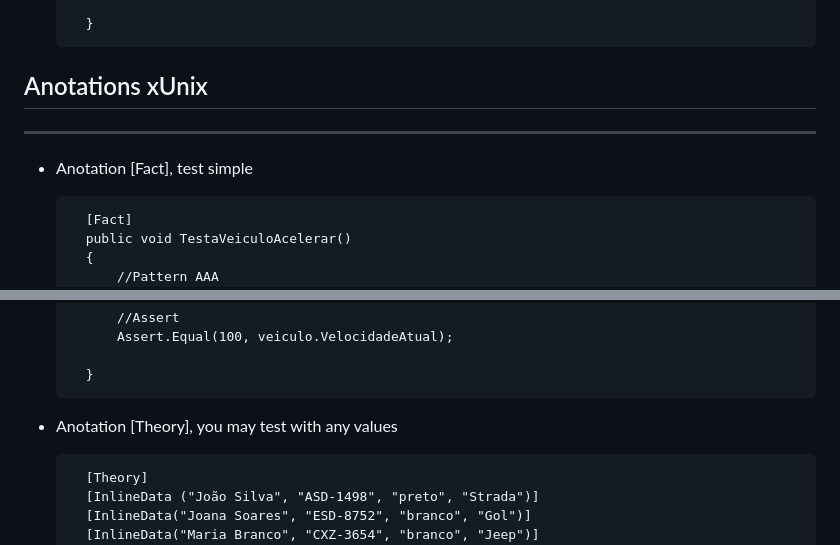
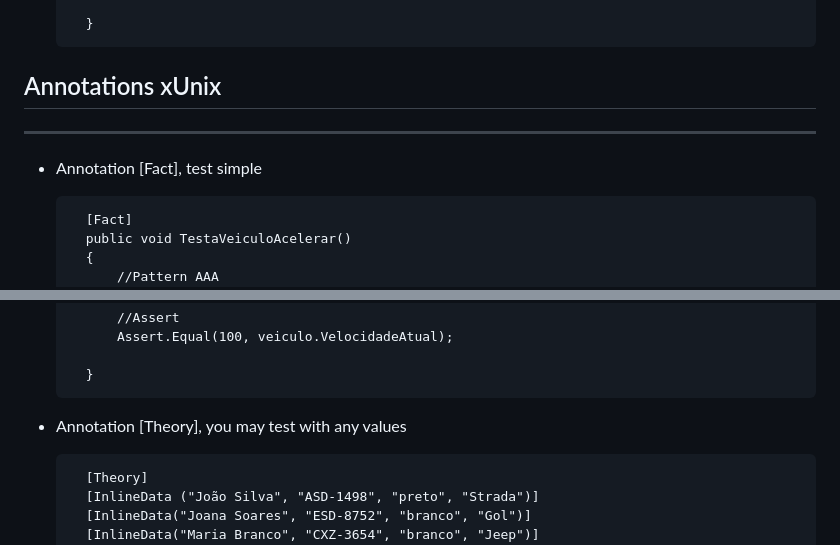
Before and after one commit to GuilhermeBuzati/StudyCSharp, a Markdown page: TestUnit/alura.estacionamento-aula01/README.md, 2 parts joined by grey strips. Rendered like a GitHub page.

Commit message:
feat(Test): Course - S2E3 - Annotations xUnix

```diff
--- a/TestUnit/alura.estacionamento-aula01/README.md
+++ b/TestUnit/alura.estacionamento-aula01/README.md
@@ -141,10 +141,10 @@
         }
 
 
-<h2> Anotations xUnix </h2>
+<h2> Annotations xUnix </h2>
 <hr>
 
-- <p> Anotation [Fact], test simple </p>
+- <p> Annotation [Fact], test simple </p>
 
         [Fact]
         public void TestaVeiculoAcelerar()
@@ -162,7 +162,7 @@
         }
 
 
-- <p> Anotation [Theory], you may test with any values </p>
+- <p> Annotation [Theory], you may test with any values </p>
 
         [Theory]
         [InlineData ("João Silva", "ASD-1498", "preto", "Strada")]
```
